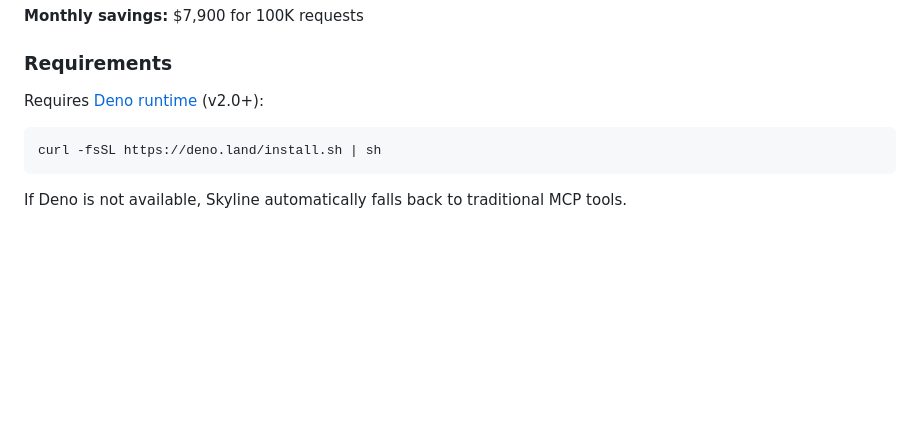
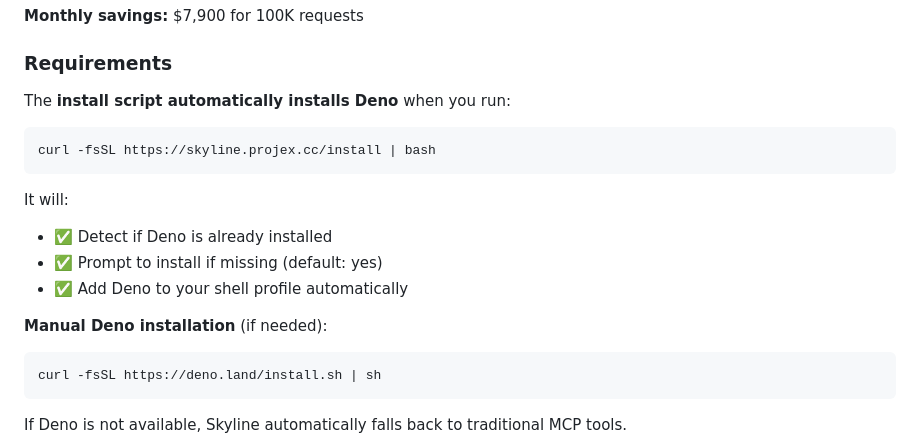
Before and after one commit to emadomedher/skyline-mcp, a Markdown page: README.md, the part around the change. Drawn GitHub-style; blank space fills up the shorter version.

Commit message:
docs: Update README to reflect automatic Deno installation
- Document that install script now handles Deno automatically
- Add clear list of what the installer does
- Keep manual installation instructions as fallback

````diff
--- a/README.md
+++ b/README.md
@@ -74,8 +74,18 @@ Skyline uses **code execution** by default, providing up to **98% cost reduction
 
 ### Requirements
 
-Requires [Deno runtime](https://deno.com) (v2.0+):
+The **install script automatically installs Deno** when you run:
 
+```bash
+curl -fsSL https://skyline.projex.cc/install | bash
+```
+
+It will:
+- ✅ Detect if Deno is already installed
+- ✅ Prompt to install if missing (default: yes)
+- ✅ Add Deno to your shell profile automatically
+
+**Manual Deno installation** (if needed):
 ```bash
 curl -fsSL https://deno.land/install.sh | sh
 ```
````
